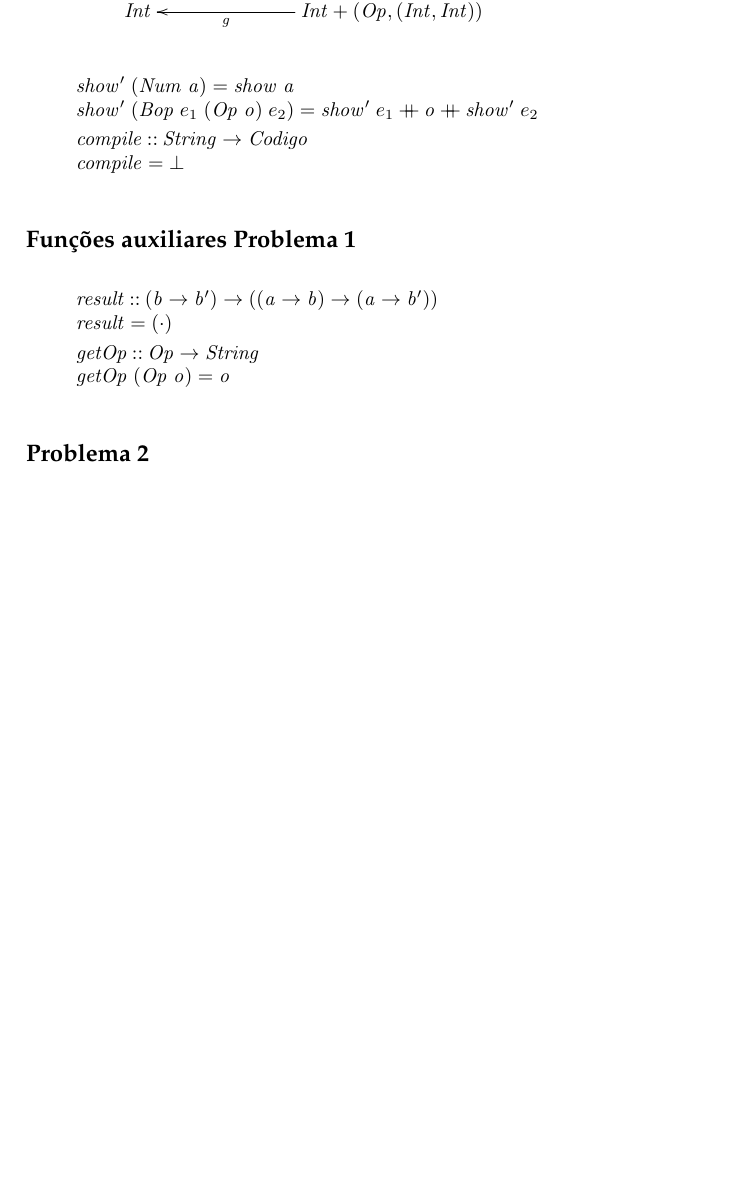
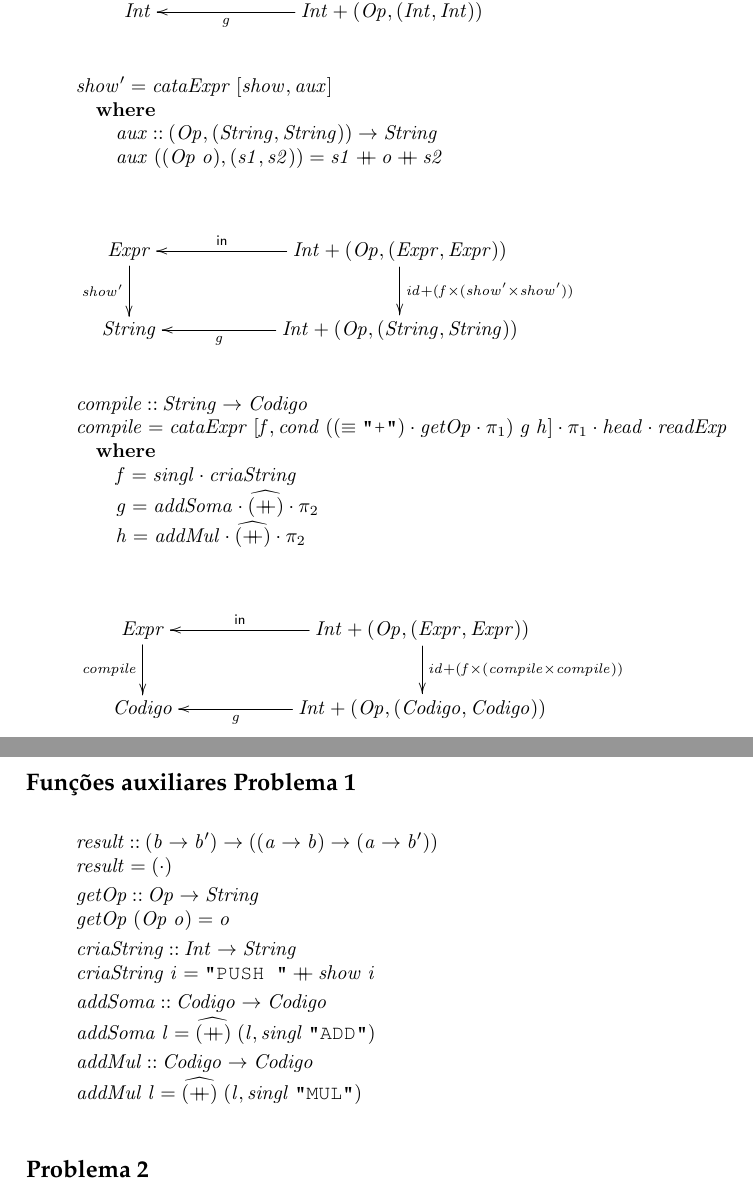
Before and after one commit to JoaoNunoAbreu/CP, a LaTeX document (cp1819t.tex): part of page 15 of 18 before the commit and two parts of pages 15 and 16 of 19 after it, the two joined at a grey line, cut so that both start at the same text, the shorter picture padded with empty space. Compiled offline with pdfLaTeX.

Commit message:
P1 prob feita

```diff
--- a/cp1819t.tex
+++ b/cp1819t.tex
@@ -1853,16 +1853,76 @@ outras funções auxiliares que sejam necessárias.
 
 \begin{hscode}\SaveRestoreHook
 \column{B}{@{}>{\hspre}l<{\hspost}@{}}%
-\column{E}{@{}>{\hspre}l<{\hspost}@{}}%
-\>[B]{}\Varid{show'}\;(\Conid{Num}\;\Varid{a})\mathrel{=}\Varid{show}\;\Varid{a}{}\<[E]%
-\\
-\>[B]{}\Varid{show'}\;(\Conid{Bop}\;e_1 \;(\Conid{Op}\;\Varid{o})\;e_2 )\mathrel{=}\Varid{show'}\;e_1 \plus \Varid{o}\plus \Varid{show'}\;e_2 {}\<[E]%
-\\[\blanklineskip]%
+\column{3}{@{}>{\hspre}l<{\hspost}@{}}%
+\column{5}{@{}>{\hspre}l<{\hspost}@{}}%
+\column{E}{@{}>{\hspre}l<{\hspost}@{}}%
+\>[B]{}\Varid{show'}\mathrel{=}\Varid{cataExpr}\;\alt{\Varid{show}}{\Varid{aux}}{}\<[E]%
+\\
+\>[B]{}\hsindent{3}{}\<[3]%
+\>[3]{}\mathbf{where}{}\<[E]%
+\\
+\>[3]{}\hsindent{2}{}\<[5]%
+\>[5]{}\Varid{aux}\mathbin{::}(\Conid{Op},(\Conid{String},\Conid{String}))\to \Conid{String}{}\<[E]%
+\\
+\>[3]{}\hsindent{2}{}\<[5]%
+\>[5]{}\Varid{aux}\;((\Conid{Op}\;\Varid{o}),(\Varid{s1},\Varid{s2}))\mathrel{=}\Varid{s1}\plus \Varid{o}\plus \Varid{s2}{}\<[E]%
+\ColumnHook
+\end{hscode}\resethooks
+
+\begin{eqnarray*}
+\xymatrix@C=2cm{
+    \ensuremath{\Conid{Expr}}
+           \ar[d]_-{\ensuremath{\Varid{show'}}}
+&
+    \ensuremath{\Conid{Int}+(\Conid{Op},(\Conid{Expr},\Conid{Expr}))}
+           \ar[d]^{\ensuremath{\Varid{id}\mathbin{+}(\Varid{f}\times(\Varid{show'}\times\Varid{show'}))}}
+           \ar[l]_-{\ensuremath{\mathsf{in}}}
+\\
+     \ensuremath{\Conid{String}}
+&
+     \ensuremath{\Conid{Int}+(\Conid{Op},(\Conid{String},\Conid{String}))}
+           \ar[l]^-{\ensuremath{\Varid{g}}}
+}
+\end{eqnarray*}
+
+\begin{hscode}\SaveRestoreHook
+\column{B}{@{}>{\hspre}l<{\hspost}@{}}%
+\column{3}{@{}>{\hspre}l<{\hspost}@{}}%
+\column{5}{@{}>{\hspre}l<{\hspost}@{}}%
+\column{E}{@{}>{\hspre}l<{\hspost}@{}}%
 \>[B]{}\Varid{compile}\mathbin{::}\Conid{String}\to \Conid{Codigo}{}\<[E]%
 \\
-\>[B]{}\Varid{compile}\mathrel{=}\bot {}\<[E]%
-\ColumnHook
-\end{hscode}\resethooks
+\>[B]{}\Varid{compile}\mathrel{=}\Varid{cataExpr}\;\alt{\Varid{f}}{\Varid{cond}\;((\equiv \text{\ttfamily \char34 +\char34})\comp \Varid{getOp}\comp \p1)\;\Varid{g}\;\Varid{h}}\comp \p1\comp \Varid{head}\comp \Varid{readExp}{}\<[E]%
+\\
+\>[B]{}\hsindent{3}{}\<[3]%
+\>[3]{}\mathbf{where}{}\<[E]%
+\\
+\>[3]{}\hsindent{2}{}\<[5]%
+\>[5]{}\Varid{f}\mathrel{=}\Varid{singl}\comp \Varid{criaString}{}\<[E]%
+\\
+\>[3]{}\hsindent{2}{}\<[5]%
+\>[5]{}\Varid{g}\mathrel{=}\Varid{addSoma}\comp \uncurry{(\plus )}\comp \p2{}\<[E]%
+\\
+\>[3]{}\hsindent{2}{}\<[5]%
+\>[5]{}\Varid{h}\mathrel{=}\Varid{addMul}\comp \uncurry{(\plus )}\comp \p2{}\<[E]%
+\ColumnHook
+\end{hscode}\resethooks
+
+\begin{eqnarray*}
+\xymatrix@C=2cm{
+    \ensuremath{\Conid{Expr}}
+           \ar[d]_-{\ensuremath{\Varid{compile}}}
+&
+    \ensuremath{\Conid{Int}+(\Conid{Op},(\Conid{Expr},\Conid{Expr}))}
+           \ar[d]^{\ensuremath{\Varid{id}\mathbin{+}(\Varid{f}\times(\Varid{compile}\times\Varid{compile}))}}
+           \ar[l]_-{\ensuremath{\mathsf{in}}}
+\\
+     \ensuremath{\Conid{Codigo}}
+&
+     \ensuremath{\Conid{Int}+(\Conid{Op},(\Conid{Codigo},\Conid{Codigo}))}
+           \ar[l]^-{\ensuremath{\Varid{g}}}
+}
+\end{eqnarray*}
 
 \subsection*{Funções auxiliares Problema 1}
 
@@ -1878,6 +1938,18 @@ outras funções auxiliares que sejam necessárias.
 \>[B]{}\Varid{getOp}\mathbin{::}\Conid{Op}\to \Conid{String}{}\<[E]%
 \\
 \>[B]{}\Varid{getOp}\;(\Conid{Op}\;\Varid{o})\mathrel{=}\Varid{o}{}\<[E]%
+\\[\blanklineskip]%
+\>[B]{}\Varid{criaString}\mathbin{::}\Conid{Int}\to \Conid{String}{}\<[E]%
+\\
+\>[B]{}\Varid{criaString}\;\Varid{i}\mathrel{=}\text{\ttfamily \char34 PUSH~\char34}\plus \Varid{show}\;\Varid{i}{}\<[E]%
+\\[\blanklineskip]%
+\>[B]{}\Varid{addSoma}\mathbin{::}\Conid{Codigo}\to \Conid{Codigo}{}\<[E]%
+\\
+\>[B]{}\Varid{addSoma}\;\Varid{l}\mathrel{=}\uncurry{(\plus )}\;(\Varid{l},\Varid{singl}\;\text{\ttfamily \char34 ADD\char34}){}\<[E]%
+\\[\blanklineskip]%
+\>[B]{}\Varid{addMul}\mathbin{::}\Conid{Codigo}\to \Conid{Codigo}{}\<[E]%
+\\
+\>[B]{}\Varid{addMul}\;\Varid{l}\mathrel{=}\uncurry{(\plus )}\;(\Varid{l},\Varid{singl}\;\text{\ttfamily \char34 MUL\char34}){}\<[E]%
 \ColumnHook
 \end{hscode}\resethooks
 
```
Also changed, not shown: cp1819t.ind, cp1819t.pdf, 4 other files.
